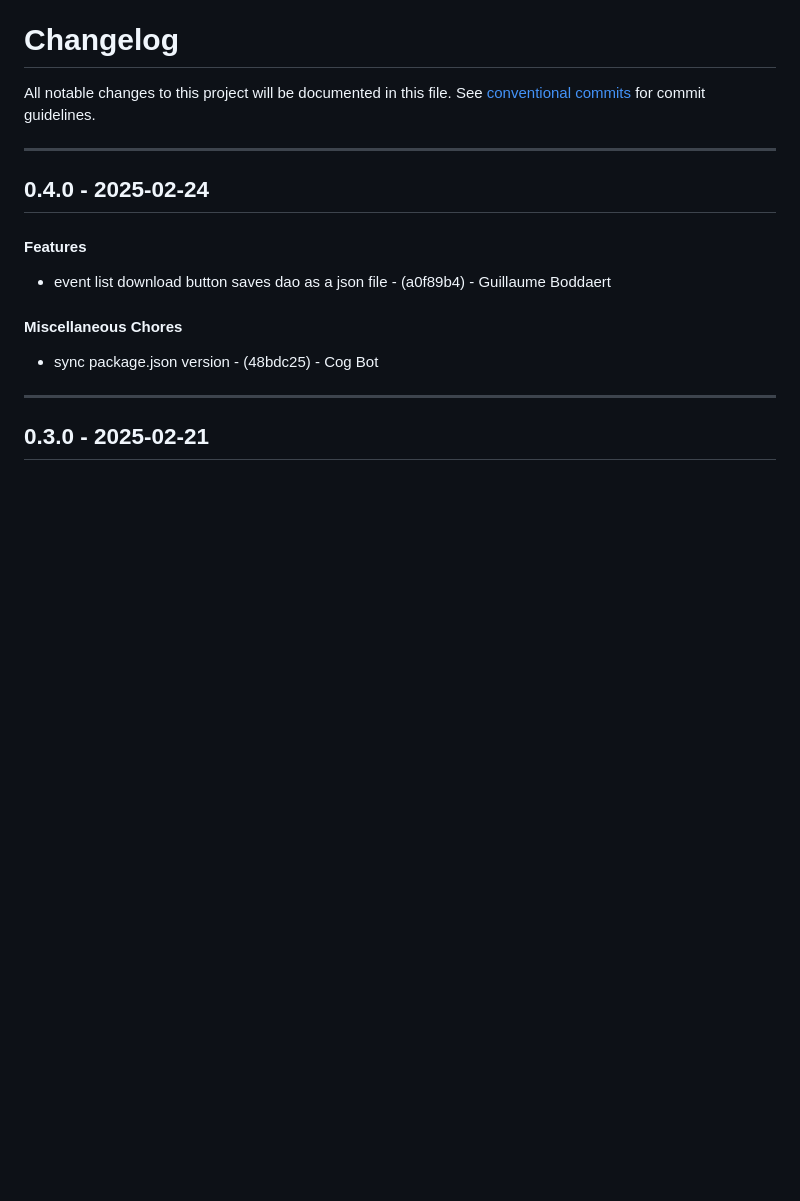
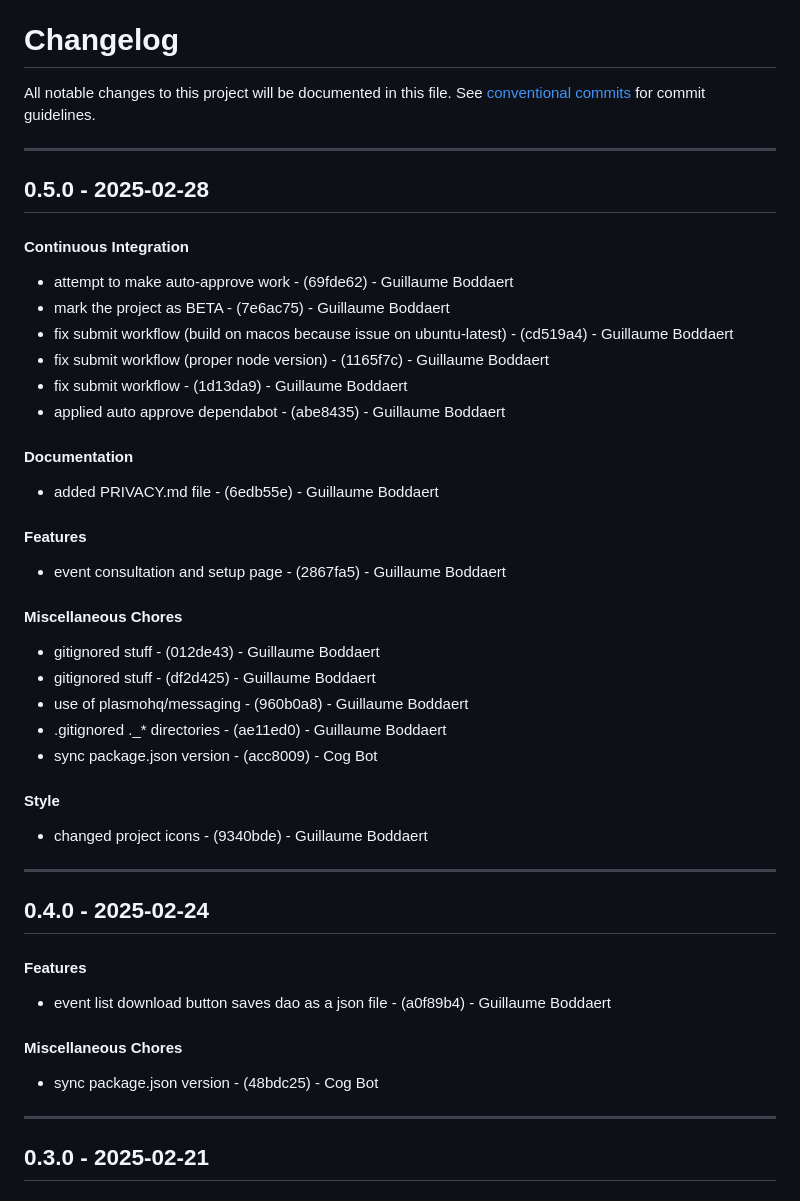
Before and after one commit to Guibod/scrap-trawler, a Markdown page: CHANGELOG.md, the part around the change. GitHub-like rendering; blank space fills up the shorter version.

Commit message:
chore(version): 0.5.0

```diff
--- a/CHANGELOG.md
+++ b/CHANGELOG.md
@@ -2,6 +2,29 @@
 All notable changes to this project will be documented in this file. See [conventional commits](https://www.conventionalcommits.org/) for commit guidelines.
 
 - - -
+## 0.5.0 - 2025-02-28
+#### Continuous Integration
+- attempt to make auto-approve work - (69fde62) - Guillaume Boddaert
+- mark the project as BETA - (7e6ac75) - Guillaume Boddaert
+- fix submit workflow (build on macos because issue on ubuntu-latest) - (cd519a4) - Guillaume Boddaert
+- fix submit workflow (proper node version) - (1165f7c) - Guillaume Boddaert
+- fix submit workflow - (1d13da9) - Guillaume Boddaert
+- applied auto approve dependabot - (abe8435) - Guillaume Boddaert
+#### Documentation
+- added PRIVACY.md file - (6edb55e) - Guillaume Boddaert
+#### Features
+- event consultation and setup page - (2867fa5) - Guillaume Boddaert
+#### Miscellaneous Chores
+- gitignored stuff - (012de43) - Guillaume Boddaert
+- gitignored stuff - (df2d425) - Guillaume Boddaert
+- use of plasmohq/messaging - (960b0a8) - Guillaume Boddaert
+- .gitignored ._* directories - (ae11ed0) - Guillaume Boddaert
+- sync package.json version - (acc8009) - Cog Bot
+#### Style
+- changed project icons - (9340bde) - Guillaume Boddaert
+
+- - -
+
 ## 0.4.0 - 2025-02-24
 #### Features
 - event list download button saves dao as a json file - (a0f89b4) - Guillaume Boddaert
```
